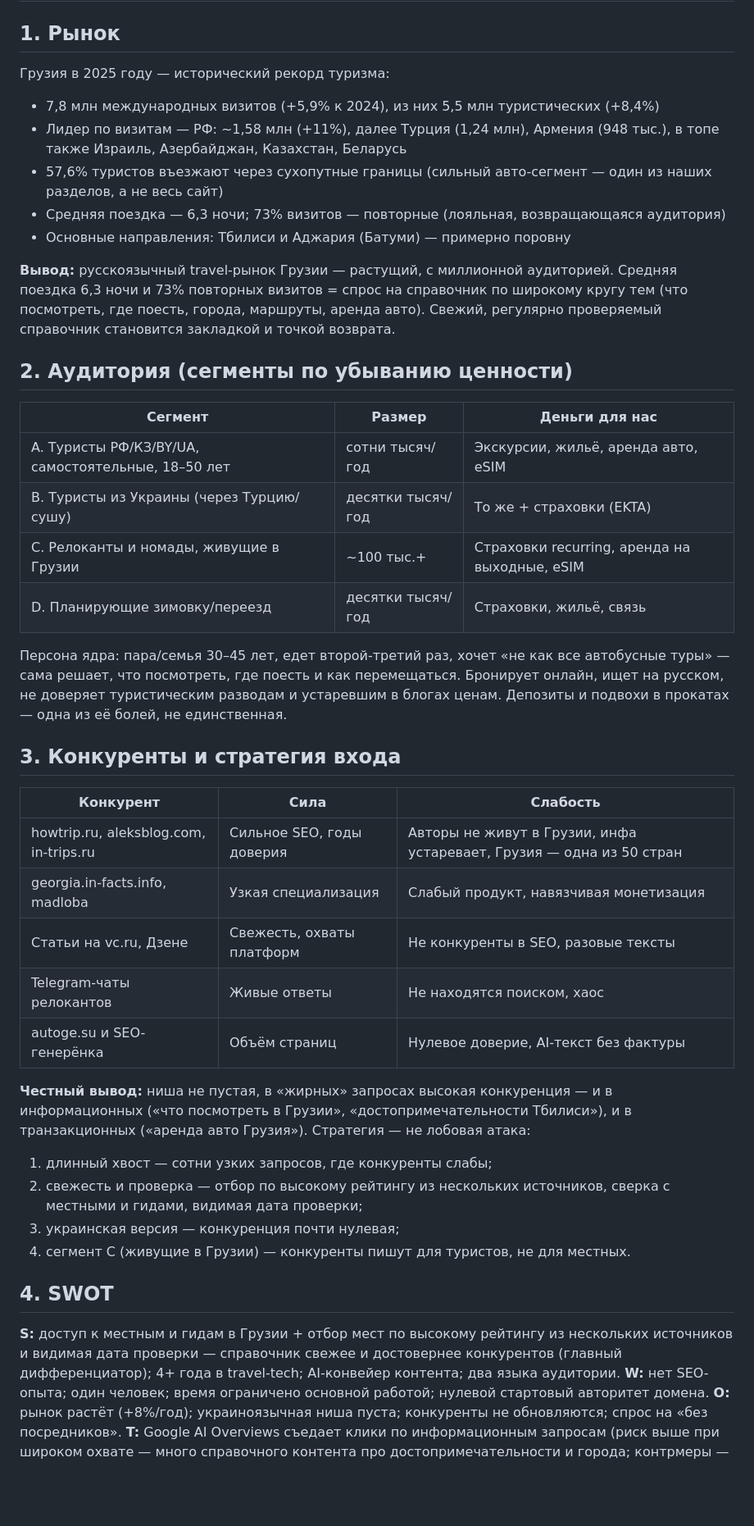
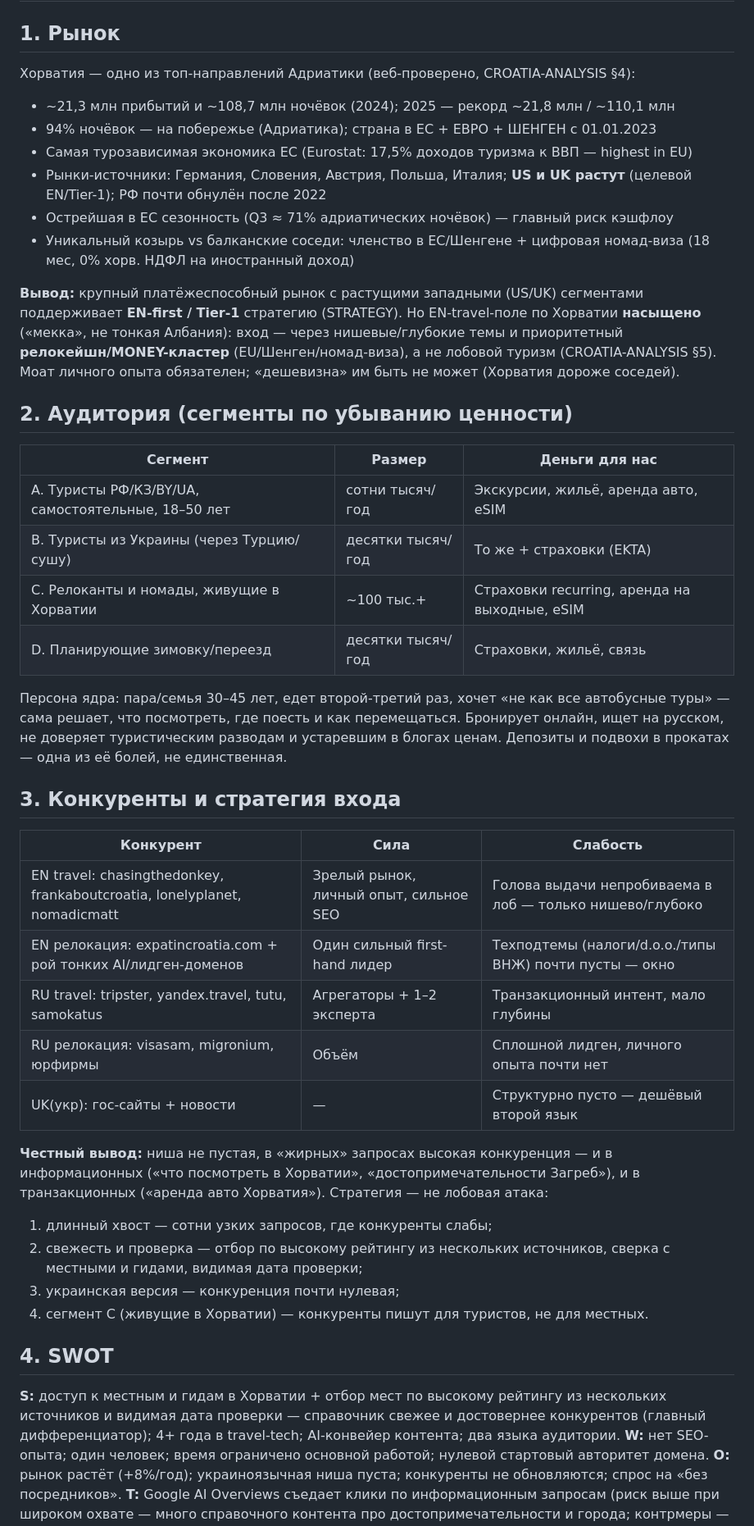
Before and after one commit to sashakobtsev21-stack/croatia-site, a Markdown page: SPEC.md, the part around one of its changes. Shown at 82% size. Rendered like a GitHub page; blank space fills up the shorter version.

```diff
--- a/SPEC.md
+++ b/SPEC.md
@@ -49,14 +51,15 @@
 
 ## 1. Рынок
 
-Грузия в 2025 году — исторический рекорд туризма:
-- 7,8 млн международных визитов (+5,9% к 2024), из них 5,5 млн туристических (+8,4%)
-- Лидер по визитам — РФ: ~1,58 млн (+11%), далее Турция (1,24 млн), Армения (948 тыс.), в топе также Израиль, Азербайджан, Казахстан, Беларусь
-- 57,6% туристов въезжают через сухопутные границы (сильный авто-сегмент — один из наших разделов, а не весь сайт)
-- Средняя поездка — 6,3 ночи; 73% визитов — повторные (лояльная, возвращающаяся аудитория)
-- Основные направления: Тбилиси и Аджария (Батуми) — примерно поровну
+Хорватия — одно из топ-направлений Адриатики (веб-проверено, CROATIA-ANALYSIS §4):
+- ~21,3 млн прибытий и ~108,7 млн ночёвок (2024); 2025 — рекорд ~21,8 млн / ~110,1 млн
+- 94% ночёвок — на побережье (Адриатика); страна в ЕС + ЕВРО + ШЕНГЕН с 01.01.2023
+- Самая турозависимая экономика ЕС (Eurostat: 17,5% доходов туризма к ВВП — highest in EU)
+- Рынки-источники: Германия, Словения, Австрия, Польша, Италия; **US и UK растут** (целевой EN/Tier-1); РФ почти обнулён после 2022
+- Острейшая в ЕС сезонность (Q3 ≈ 71% адриатических ночёвок) — главный риск кэшфлоу
+- Уникальный козырь vs балканские соседи: членство в ЕС/Шенгене + цифровая номад-виза (18 мес, 0% хорв. НДФЛ на иностранный доход)
 
-**Вывод:** русскоязычный travel-рынок Грузии — растущий, с миллионной аудиторией. Средняя поездка 6,3 ночи и 73% повторных визитов = спрос на справочник по широкому кругу тем (что посмотреть, где поесть, города, маршруты, аренда авто). Свежий, регулярно проверяемый справочник становится закладкой и точкой возврата.
+**Вывод:** крупный платёжеспособный рынок с растущими западными (US/UK) сегментами поддерживает **EN-first / Tier-1** стратегию (STRATEGY). Но EN-travel-поле по Хорватии **насыщено** («мекка», не тонкая Албания): вход — через нишевые/глубокие темы и приоритетный **релокейшн/MONEY-кластер** (EU/Шенген/номад-виза), а не лобовой туризм (CROATIA-ANALYSIS §5). Моат личного опыта обязателен; «дешевизна» им быть не может (Хорватия дороже соседей).
 
 ## 2. Аудитория (сегменты по убыванию ценности)
 
@@ -64,7 +67,7 @@
 |---|---|---|
 | A. Туристы РФ/КЗ/BY/UA, самостоятельные, 18–50 лет | сотни тысяч/год | Экскурсии, жильё, аренда авто, eSIM |
 | B. Туристы из Украины (через Турцию/сушу) | десятки тысяч/год | То же + страховки (EKTA) |
-| C. Релоканты и номады, живущие в Грузии | ~100 тыс.+ | Страховки recurring, аренда на выходные, eSIM |
+| C. Релоканты и номады, живущие в Хорватии | ~100 тыс.+ | Страховки recurring, аренда на выходные, eSIM |
 | D. Планирующие зимовку/переезд | десятки тысяч/год | Страховки, жильё, связь |
 
 Персона ядра: пара/семья 30–45 лет, едет второй-третий раз, хочет «не как все автобусные туры» — сама решает, что посмотреть, где поесть и как перемещаться. Бронирует онлайн, ищет на русском, не доверяет туристическим разводам и устаревшим в блогах ценам. Депозиты и подвохи в прокатах — одна из её болей, не единственная.
@@ -73,21 +76,21 @@
 
 | Конкурент | Сила | Слабость |
 |---|---|---|
-| howtrip.ru, aleksblog.com, in-trips.ru | Сильное SEO, годы доверия | Авторы не живут в Грузии, инфа устаревает, Грузия — одна из 50 стран |
-| georgia.in-facts.info, madloba | Узкая специализация | Слабый продукт, навязчивая монетизация |
-| Статьи на vc.ru, Дзене | Свежесть, охваты платформ | Не конкуренты в SEO, разовые тексты |
-| Telegram-чаты релокантов | Живые ответы | Не находятся поиском, хаос |
-| autoge.su и SEO-генерёнка | Объём страниц | Нулевое доверие, AI-текст без фактуры |
+| EN travel: chasingthedonkey, frankaboutcroatia, lonelyplanet, nomadicmatt | Зрелый рынок, личный опыт, сильное SEO | Голова выдачи непробиваема в лоб — только нишево/глубоко |
+| EN релокация: expatincroatia.com + рой тонких AI/лидген-доменов | Один сильный first-hand лидер | Техподтемы (налоги/d.o.o./типы ВНЖ) почти пусты — окно |
+| RU travel: tripster, yandex.travel, tutu, samokatus | Агрегаторы + 1–2 эксперта | Транзакционный интент, мало глубины |
+| RU релокация: visasam, migronium, юрфирмы | Объём | Сплошной лидген, личного опыта почти нет |
+| UK(укр): гос-сайты + новости | — | Структурно пусто — дешёвый второй язык |
 
-**Честный вывод:** ниша не пустая, в «жирных» запросах высокая конкуренция — и в информационных («что посмотреть в Грузии», «достопримечательности Тбилиси»), и в транзакционных («аренда авто Грузия»). Стратегия — не лобовая атака:
+**Честный вывод:** ниша не пустая, в «жирных» запросах высокая конкуренция — и в информационных («что посмотреть в Хорватии», «достопримечательности Загреб»), и в транзакционных («аренда авто Хорватия»). Стратегия — не лобовая атака:
 1) длинный хвост — сотни узких запросов, где конкуренты слабы;
 2) свежесть и проверка — отбор по высокому рейтингу из нескольких источников, сверка с местными и гидами, видимая дата проверки;
 3) украинская версия — конкуренция почти нулевая;
-4) сегмент C (живущие в Грузии) — конкуренты пишут для туристов, не для местных.
+4) сегмент C (живущие в Хорватии) — конкуренты пишут для туристов, не для местных.
 
 ## 4. SWOT
 
-**S:** доступ к местным и гидам в Грузии + отбор мест по высокому рейтингу из нескольких источников и видимая дата проверки — справочник свежее и достовернее конкурентов (главный дифференциатор); 4+ года в travel-tech; AI-конвейер контента; два языка аудитории.
+**S:** доступ к местным и гидам в Хорватии + отбор мест по высокому рейтингу из нескольких источников и видимая дата проверки — справочник свежее и достовернее конкурентов (главный дифференциатор); 4+ года в travel-tech; AI-конвейер контента; два языка аудитории.
 **W:** нет SEO-опыта; один человек; время ограничено основной работой; нулевой стартовый авторитет домена.
 **O:** рынок растёт (+8%/год); украиноязычная ниша пуста; конкуренты не обновляются; спрос на «без посредников».
 **T:** Google AI Overviews съедает клики по информационным запросам (риск выше при широком охвате — много справочного контента про достопримечательности и города; контрмеры — §14); политическая нестабильность может обрушить турпоток; партнёрки меняют условия; конкуренты с бюджетом.
```
Also changed, not shown: other parts of SPEC.md (+37 -35 lines), CLAUDE.md (+5 -5 lines), CONTENT_GUIDE.md (+12 -12 lines).
